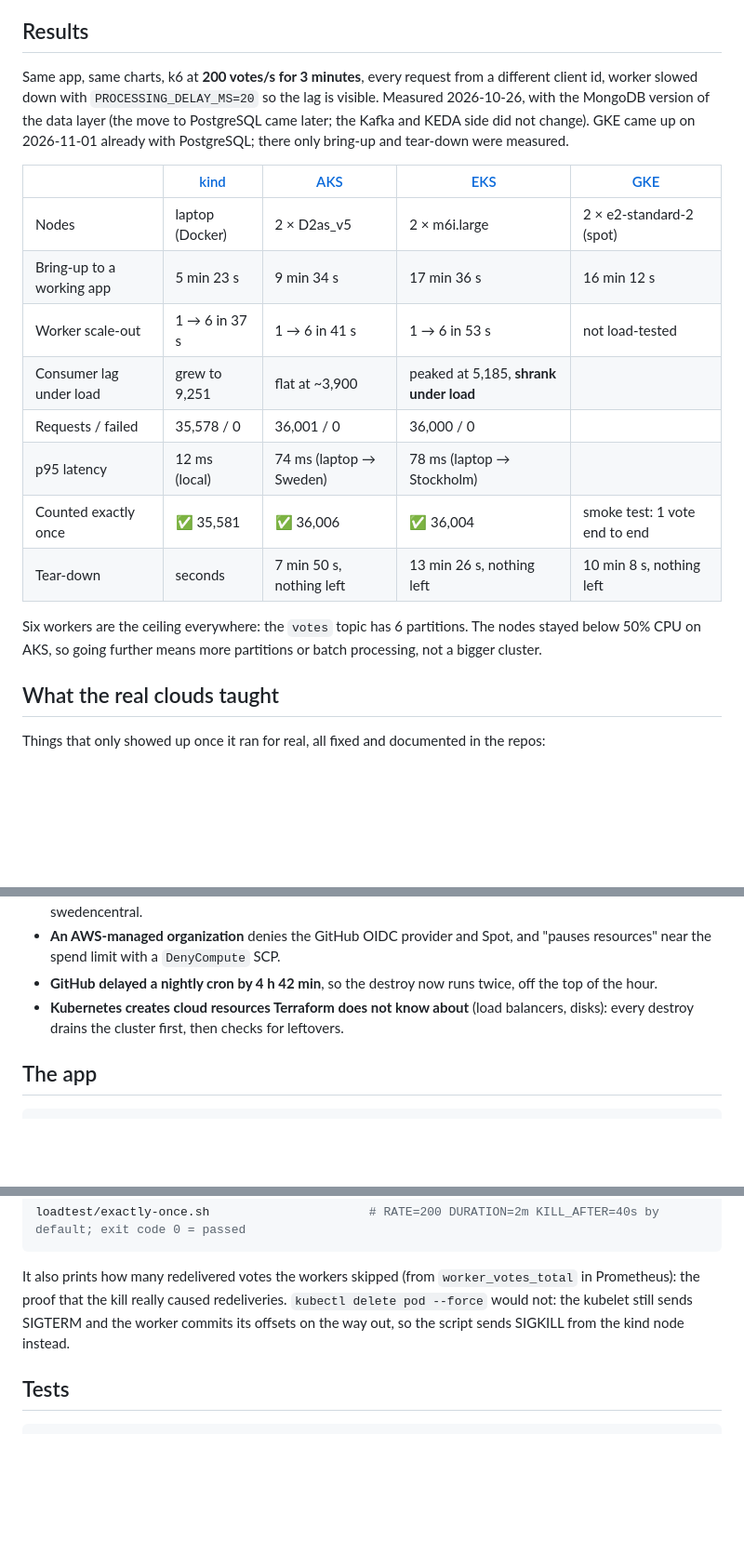
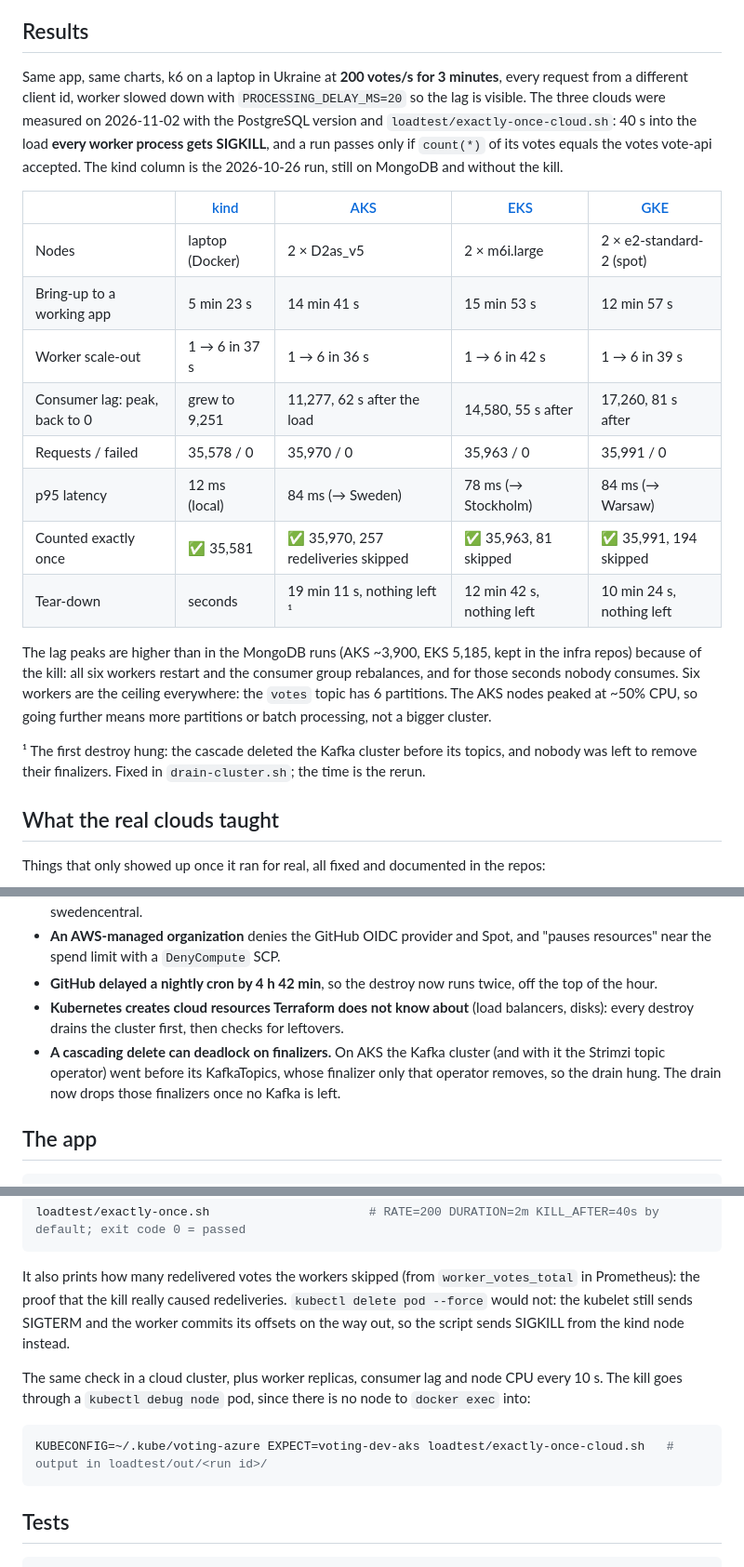
Before and after one commit to anddr13/voting-app, a Markdown page: README.md, 3 parts joined by grey strips. Shown at 93% size. Drawn GitHub-style; blank space fills up the shorter version.

Commit message:
README: results on AKS, EKS and GKE with PostgreSQL and killed workers

````diff
--- a/README.md
+++ b/README.md
@@ -41,8 +41,9 @@ The clouds differ only in Terraform and in one small `envs/<cloud>.yaml` (load b
 
 ## Results
 
-Same app, same charts, k6 at **200 votes/s for 3 minutes**, every request from a different client id, worker slowed
-down with `PROCESSING_DELAY_MS=20` so the lag is visible. Measured 2026-10-26, with the MongoDB version of the data
-layer (the move to PostgreSQL came later; the Kafka and KEDA side did not change). GKE came up on 2026-11-01
-already with PostgreSQL; there only bring-up and tear-down were measured.
+Same app, same charts, k6 on a laptop in Ukraine at **200 votes/s for 3 minutes**, every request from a different
+client id, worker slowed down with `PROCESSING_DELAY_MS=20` so the lag is visible. The three clouds were measured
+on 2026-11-02 with the PostgreSQL version and `loadtest/exactly-once-cloud.sh`: 40 s into the load **every worker
+process gets SIGKILL**, and a run passes only if `count(*)` of its votes equals the votes vote-api accepted.
+The kind column is the 2026-10-26 run, still on MongoDB and without the kill.
 
@@ -50,15 +51,20 @@ already with PostgreSQL; there only bring-up and tear-down were measured.
 |---|---|---|---|---|
 | Nodes | laptop (Docker) | 2 × D2as_v5 | 2 × m6i.large | 2 × e2-standard-2 (spot) |
-| Bring-up to a working app | 5 min 23 s | 9 min 34 s | 17 min 36 s | 16 min 12 s |
-| Worker scale-out | 1 → 6 in 37 s | 1 → 6 in 41 s | 1 → 6 in 53 s | not load-tested |
-| Consumer lag under load | grew to 9,251 | flat at ~3,900 | peaked at 5,185, **shrank under load** | |
-| Requests / failed | 35,578 / 0 | 36,001 / 0 | 36,000 / 0 | |
-| p95 latency | 12 ms (local) | 74 ms (laptop → Sweden) | 78 ms (laptop → Stockholm) | |
-| Counted exactly once | ✅ 35,581 | ✅ 36,006 | ✅ 36,004 | smoke test: 1 vote end to end |
-| Tear-down | seconds | 7 min 50 s, nothing left | 13 min 26 s, nothing left | 10 min 8 s, nothing left |
+| Bring-up to a working app | 5 min 23 s | 14 min 41 s | 15 min 53 s | 12 min 57 s |
+| Worker scale-out | 1 → 6 in 37 s | 1 → 6 in 36 s | 1 → 6 in 42 s | 1 → 6 in 39 s |
+| Consumer lag: peak, back to 0 | grew to 9,251 | 11,277, 62 s after the load | 14,580, 55 s after | 17,260, 81 s after |
+| Requests / failed | 35,578 / 0 | 35,970 / 0 | 35,963 / 0 | 35,991 / 0 |
+| p95 latency | 12 ms (local) | 84 ms (→ Sweden) | 78 ms (→ Stockholm) | 84 ms (→ Warsaw) |
+| Counted exactly once | ✅ 35,581 | ✅ 35,970, 257 redeliveries skipped | ✅ 35,963, 81 skipped | ✅ 35,991, 194 skipped |
+| Tear-down | seconds | 19 min 11 s, nothing left ¹ | 12 min 42 s, nothing left | 10 min 24 s, nothing left |
 
-Six workers are the ceiling everywhere: the `votes` topic has 6 partitions. The nodes stayed below 50% CPU on AKS,
-so going further means more partitions or batch processing, not a bigger cluster.
+The lag peaks are higher than in the MongoDB runs (AKS ~3,900, EKS 5,185, kept in the infra repos) because of the
+kill: all six workers restart and the consumer group rebalances, and for those seconds nobody consumes. Six workers
+are the ceiling everywhere: the `votes` topic has 6 partitions. The AKS nodes peaked at ~50% CPU, so going further
+means more partitions or batch processing, not a bigger cluster.
+
+¹ The first destroy hung: the cascade deleted the Kafka cluster before its topics, and nobody was left to remove
+their finalizers. Fixed in `drain-cluster.sh`; the time is the rerun.
 
 ## What the real clouds taught
 
@@ -71,6 +77,7 @@ Things that only showed up once it ran for real, all fixed and documented in the
 - **An AWS-managed organization** denies the GitHub OIDC provider and Spot, and "pauses resources" near the spend limit with a `DenyCompute` SCP.
 - **GitHub delayed a nightly cron by 4 h 42 min**, so the destroy now runs twice, off the top of the hour.
 - **Kubernetes creates cloud resources Terraform does not know about** (load balancers, disks): every destroy drains the cluster first, then checks for leftovers.
+- **A cascading delete can deadlock on finalizers.** On AKS the Kafka cluster (and with it the Strimzi topic operator) went before its KafkaTopics, whose finalizer only that operator removes, so the drain hung. The drain now drops those finalizers once no Kafka is left.
 
 ## The app
 
@@ -176,6 +184,13 @@ It also prints how many redelivered votes the workers skipped (from `worker_vote
 that the kill really caused redeliveries. `kubectl delete pod --force` would not: the kubelet still sends SIGTERM and
 the worker commits its offsets on the way out, so the script sends SIGKILL from the kind node instead.
 
+The same check in a cloud cluster, plus worker replicas, consumer lag and node CPU every 10 s. The kill goes through a
+`kubectl debug node` pod, since there is no node to `docker exec` into:
+
+```bash
+KUBECONFIG=~/.kube/voting-azure EXPECT=voting-dev-aks loadtest/exactly-once-cloud.sh   # output in loadtest/out/<run id>/
+```
+
 ## Tests
 
 ```bash
````
Also changed, not shown: other parts of README.md (+2 -1 lines).
